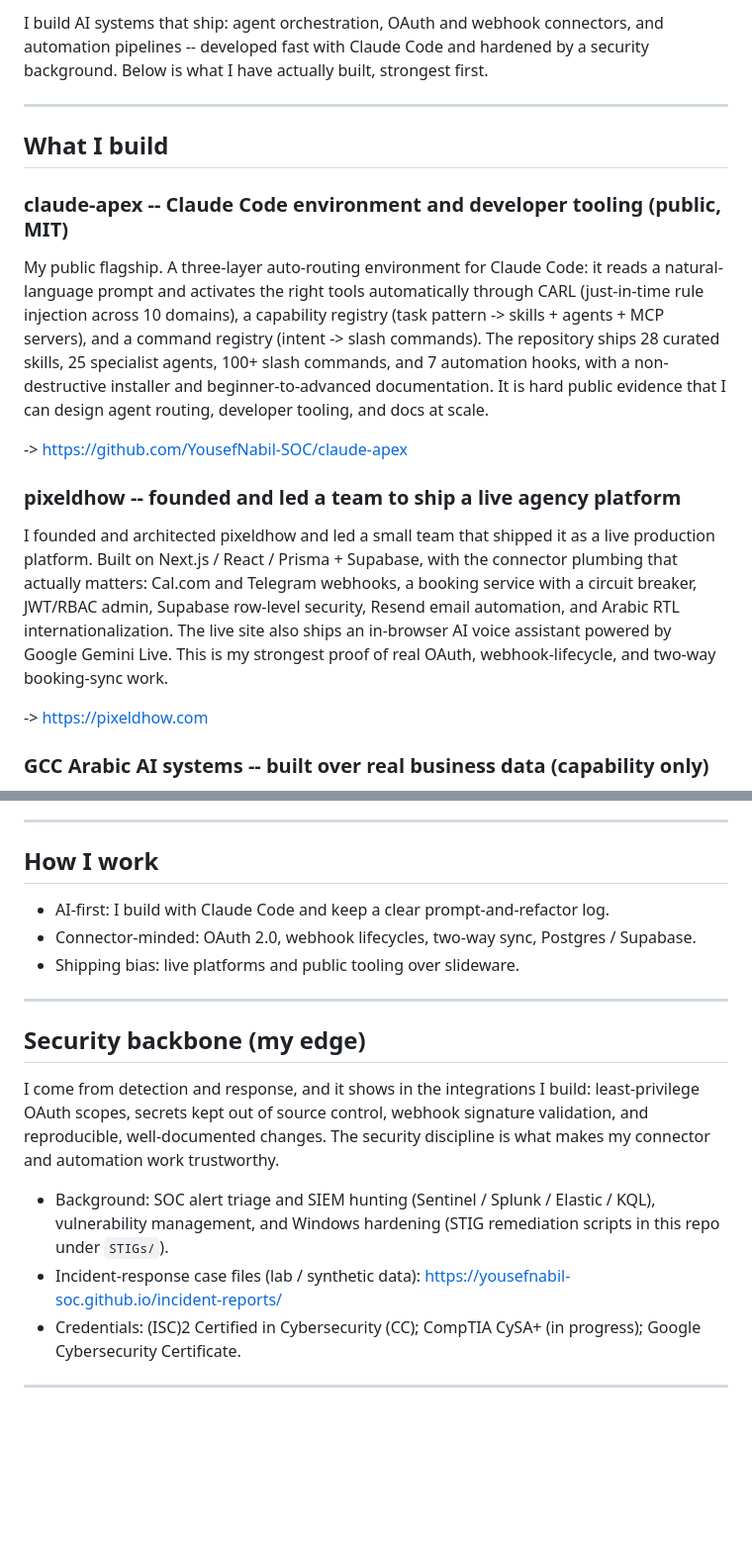
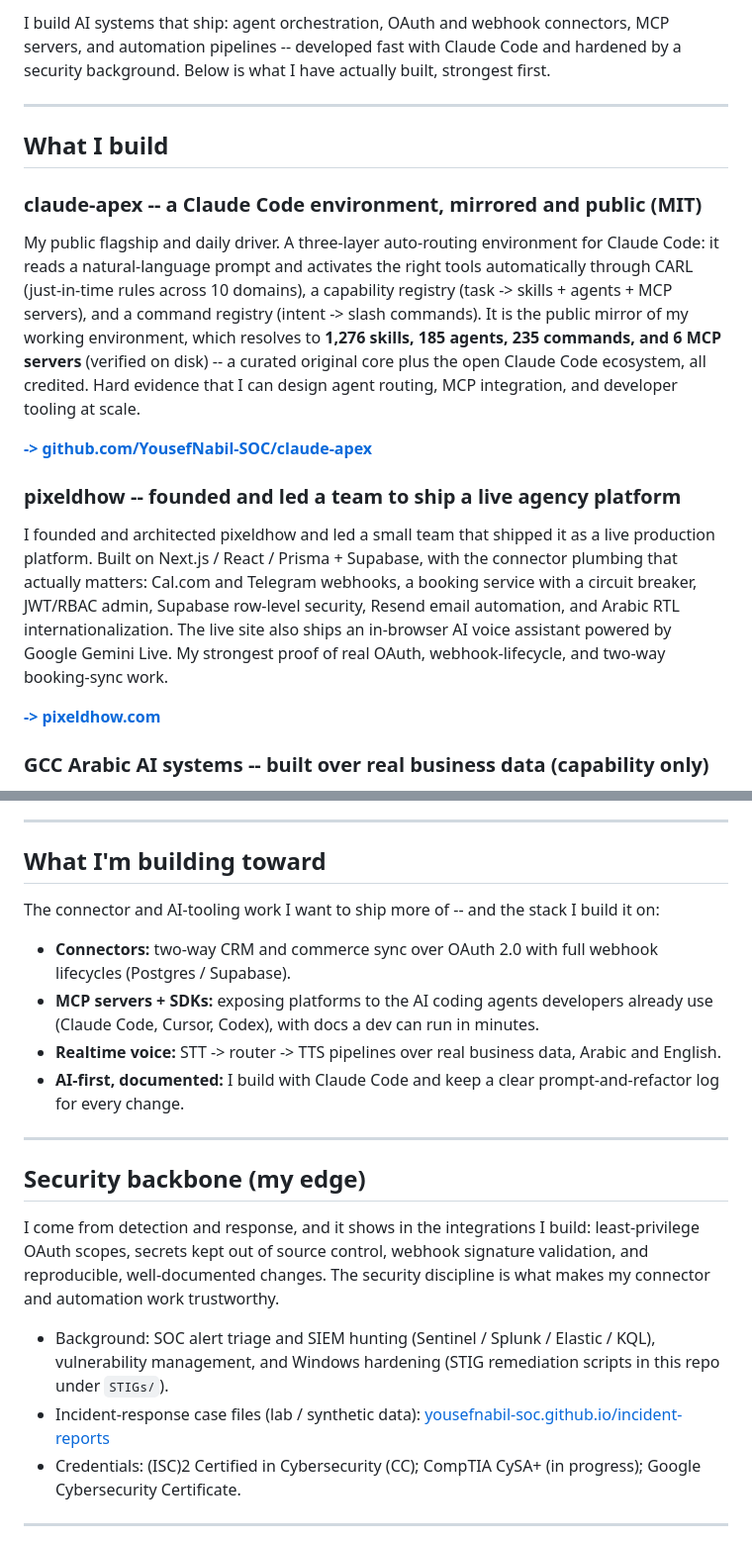
Before and after one commit to YousefNabil-SOC/YousefNabil-SOC, a Markdown page: README.md, 2 parts joined by grey strips. Shown at 99% size. Rendered like a GitHub page; blank space fills up the shorter version.

Commit message:
docs: interactive profile (typing header, tech badges, env-scale flex, building-toward)

```diff
--- a/README.md
+++ b/README.md
@@ -12,22 +25,22 @@
 </div>
 
-I build AI systems that ship: agent orchestration, OAuth and webhook connectors, and automation pipelines -- developed fast with Claude Code and hardened by a security background. Below is what I have actually built, strongest first.
+I build AI systems that ship: agent orchestration, OAuth and webhook connectors, MCP servers, and automation pipelines -- developed fast with Claude Code and hardened by a security background. Below is what I have actually built, strongest first.
 
 ---
 
 ## What I build
 
-### claude-apex -- Claude Code environment and developer tooling (public, MIT)
+### claude-apex -- a Claude Code environment, mirrored and public (MIT)
 
-My public flagship. A three-layer auto-routing environment for Claude Code: it reads a natural-language prompt and activates the right tools automatically through CARL (just-in-time rule injection across 10 domains), a capability registry (task pattern -> skills + agents + MCP servers), and a command registry (intent -> slash commands). The repository ships 28 curated skills, 25 specialist agents, 100+ slash commands, and 7 automation hooks, with a non-destructive installer and beginner-to-advanced documentation. It is hard public evidence that I can design agent routing, developer tooling, and docs at scale.
+My public flagship and daily driver. A three-layer auto-routing environment for Claude Code: it reads a natural-language prompt and activates the right tools automatically through CARL (just-in-time rules across 10 domains), a capability registry (task -> skills + agents + MCP servers), and a command registry (intent -> slash commands). It is the public mirror of my working environment, which resolves to **1,276 skills, 185 agents, 235 commands, and 6 MCP servers** (verified on disk) -- a curated original core plus the open Claude Code ecosystem, all credited. Hard evidence that I can design agent routing, MCP integration, and developer tooling at scale.
 
--> https://github.com/YousefNabil-SOC/claude-apex
+[**-> github.com/YousefNabil-SOC/claude-apex**](https://github.com/YousefNabil-SOC/claude-apex)
 
 ### pixeldhow -- founded and led a team to ship a live agency platform
 
-I founded and architected pixeldhow and led a small team that shipped it as a live production platform. Built on Next.js / React / Prisma + Supabase, with the connector plumbing that actually matters: Cal.com and Telegram webhooks, a booking service with a circuit breaker, JWT/RBAC admin, Supabase row-level security, Resend email automation, and Arabic RTL internationalization. The live site also ships an in-browser AI voice assistant powered by Google Gemini Live. This is my strongest proof of real OAuth, webhook-lifecycle, and two-way booking-sync work.
+I founded and architected pixeldhow and led a small team that shipped it as a live production platform. Built on Next.js / React / Prisma + Supabase, with the connector plumbing that actually matters: Cal.com and Telegram webhooks, a booking service with a circuit breaker, JWT/RBAC admin, Supabase row-level security, Resend email automation, and Arabic RTL internationalization. The live site also ships an in-browser AI voice assistant powered by Google Gemini Live. My strongest proof of real OAuth, webhook-lifecycle, and two-way booking-sync work.
 
--> https://pixeldhow.com
+[**-> pixeldhow.com**](https://pixeldhow.com)
 
 ### GCC Arabic AI systems -- built over real business data (capability only)
 
@@ -39,11 +52,14 @@ An ambitious system I architected and am building with Claude Code: a local-LLM
 
 ---
 
-## How I work
+## What I'm building toward
 
-- AI-first: I build with Claude Code and keep a clear prompt-and-refactor log.
-- Connector-minded: OAuth 2.0, webhook lifecycles, two-way sync, Postgres / Supabase.
-- Shipping bias: live platforms and public tooling over slideware.
+The connector and AI-tooling work I want to ship more of -- and the stack I build it on:
+
+- **Connectors:** two-way CRM and commerce sync over OAuth 2.0 with full webhook lifecycles (Postgres / Supabase).
+- **MCP servers + SDKs:** exposing platforms to the AI coding agents developers already use (Claude Code, Cursor, Codex), with docs a dev can run in minutes.
+- **Realtime voice:** STT -> router -> TTS pipelines over real business data, Arabic and English.
+- **AI-first, documented:** I build with Claude Code and keep a clear prompt-and-refactor log for every change.
 
 ---
 
@@ -52,7 +68,7 @@ An ambitious system I architected and am building with Claude Code: a local-LLM
 I come from detection and response, and it shows in the integrations I build: least-privilege OAuth scopes, secrets kept out of source control, webhook signature validation, and reproducible, well-documented changes. The security discipline is what makes my connector and automation work trustworthy.
 
 - Background: SOC alert triage and SIEM hunting (Sentinel / Splunk / Elastic / KQL), vulnerability management, and Windows hardening (STIG remediation scripts in this repo under `STIGs/`).
-- Incident-response case files (lab / synthetic data): https://yousefnabil-soc.github.io/incident-reports/
+- Incident-response case files (lab / synthetic data): [yousefnabil-soc.github.io/incident-reports](https://yousefnabil-soc.github.io/incident-reports/)
 - Credentials: (ISC)2 Certified in Cybersecurity (CC); CompTIA CySA+ (in progress); Google Cybersecurity Certificate.
 
 ---
```
Also changed, not shown: other parts of README.md (+18 -1 lines).
